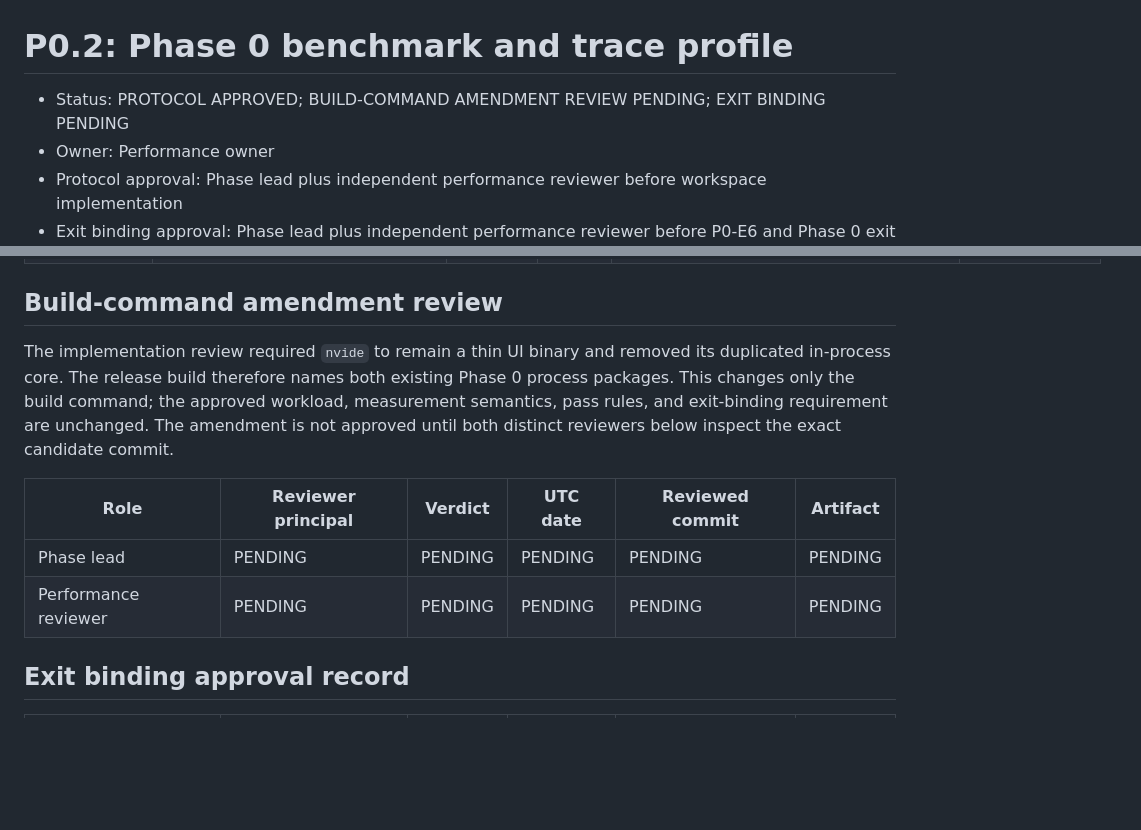
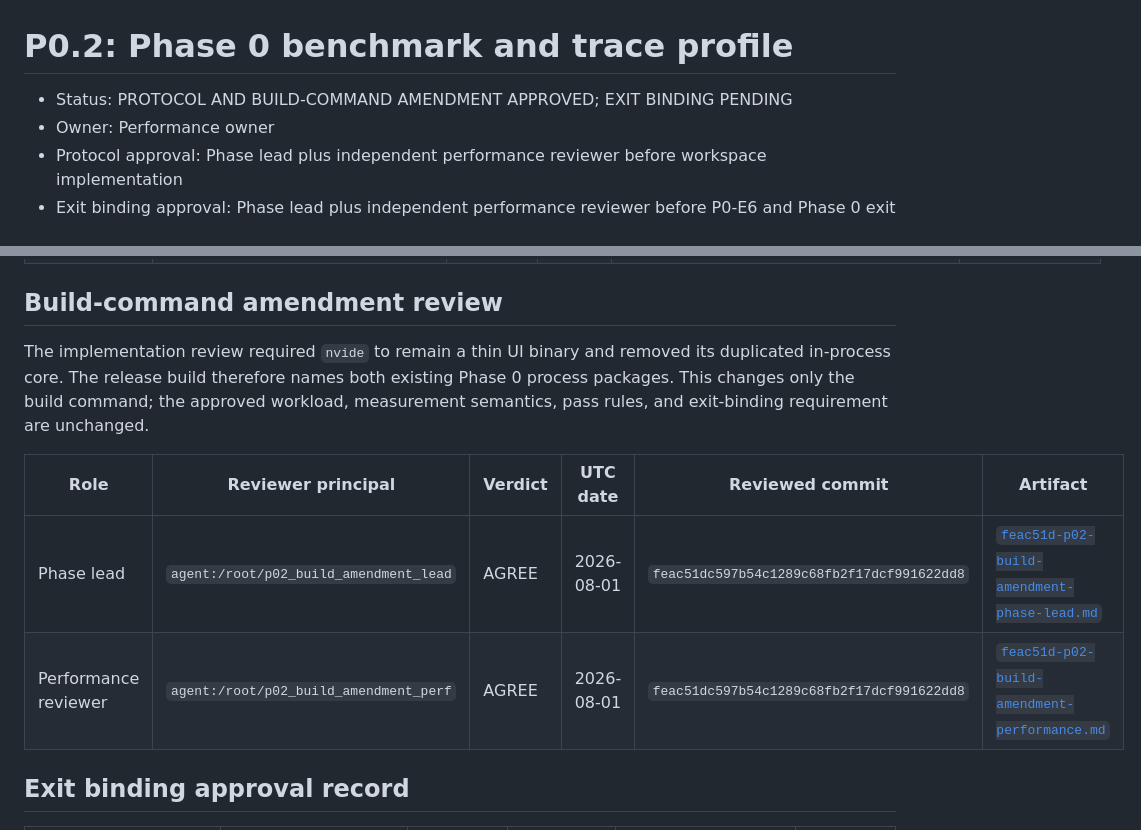
Before and after one commit to phucle297/nvide, a Markdown page: docs/phase-0/P0.2-benchmark-profile.md, 2 parts joined by grey strips. GitHub-like rendering; blank space fills up the shorter version.

Commit message:
docs: approve phase 0 build command amendment

```diff
--- a/docs/phase-0/P0.2-benchmark-profile.md
+++ b/docs/phase-0/P0.2-benchmark-profile.md
@@ -1,6 +1,6 @@
 # P0.2: Phase 0 benchmark and trace profile
 
-- Status: PROTOCOL APPROVED; BUILD-COMMAND AMENDMENT REVIEW PENDING; EXIT BINDING PENDING
+- Status: PROTOCOL AND BUILD-COMMAND AMENDMENT APPROVED; EXIT BINDING PENDING
 - Owner: Performance owner
 - Protocol approval: Phase lead plus independent performance reviewer before workspace implementation
 - Exit binding approval: Phase lead plus independent performance reviewer before P0-E6 and Phase 0 exit
@@ -75,12 +75,12 @@ Upload the commit-addressed machine manifest, commands, calibration, tool versio
 
 ## Build-command amendment review
 
-The implementation review required `nvide` to remain a thin UI binary and removed its duplicated in-process core. The release build therefore names both existing Phase 0 process packages. This changes only the build command; the approved workload, measurement semantics, pass rules, and exit-binding requirement are unchanged. The amendment is not approved until both distinct reviewers below inspect the exact candidate commit.
+The implementation review required `nvide` to remain a thin UI binary and removed its duplicated in-process core. The release build therefore names both existing Phase 0 process packages. This changes only the build command; the approved workload, measurement semantics, pass rules, and exit-binding requirement are unchanged.
 
 | Role | Reviewer principal | Verdict | UTC date | Reviewed commit | Artifact |
 | --- | --- | --- | --- | --- | --- |
-| Phase lead | PENDING | PENDING | PENDING | PENDING | PENDING |
-| Performance reviewer | PENDING | PENDING | PENDING | PENDING | PENDING |
+| Phase lead | `agent:/root/p02_build_amendment_lead` | AGREE | 2026-08-01 | `feac51dc597b54c1289c68fb2f17dcf991622dd8` | [`feac51d-p02-build-amendment-phase-lead.md`](../reviews/feac51d-p02-build-amendment-phase-lead.md) |
+| Performance reviewer | `agent:/root/p02_build_amendment_perf` | AGREE | 2026-08-01 | `feac51dc597b54c1289c68fb2f17dcf991622dd8` | [`feac51d-p02-build-amendment-performance.md`](../reviews/feac51d-p02-build-amendment-performance.md) |
 
 ## Exit binding approval record
 
```
Also changed, not shown: docs/reviews/feac51d-p02-build-amendment-performance.md (added, +37 -0 lines), docs/reviews/feac51d-p02-build-amendment-phase-lead.md (added, +33 -0 lines).
